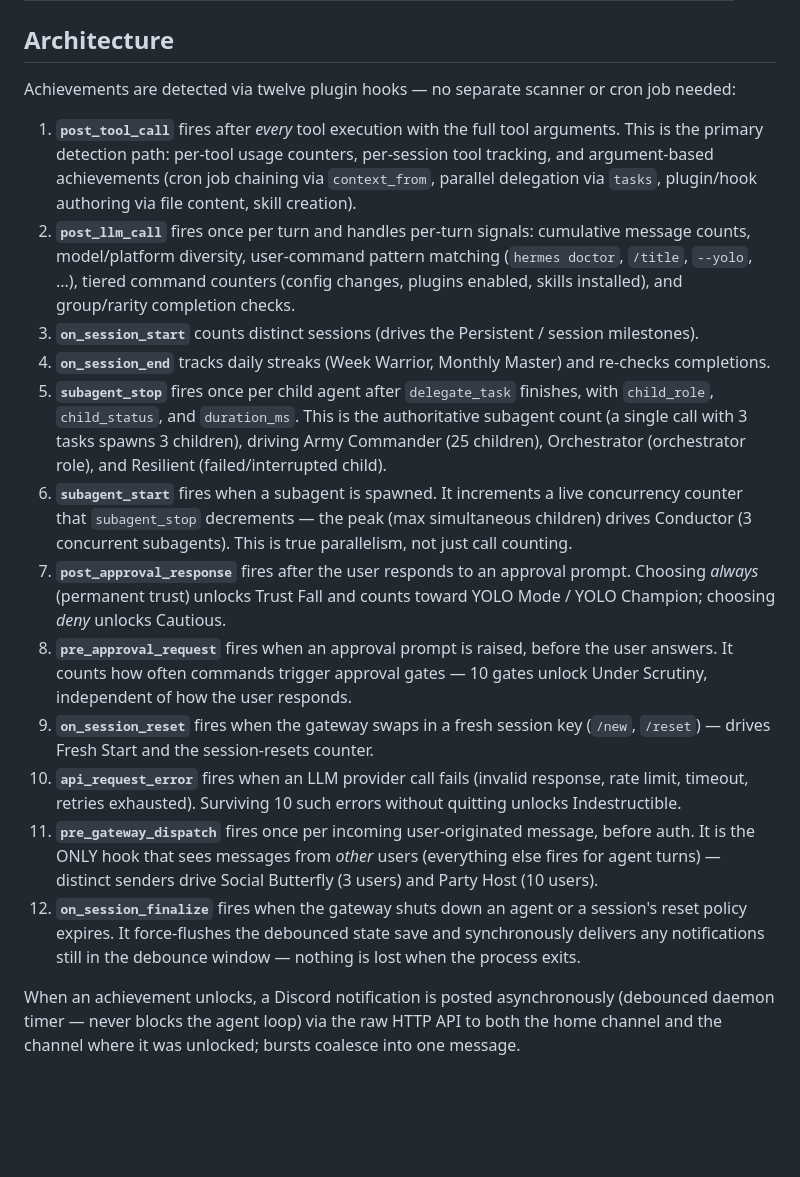
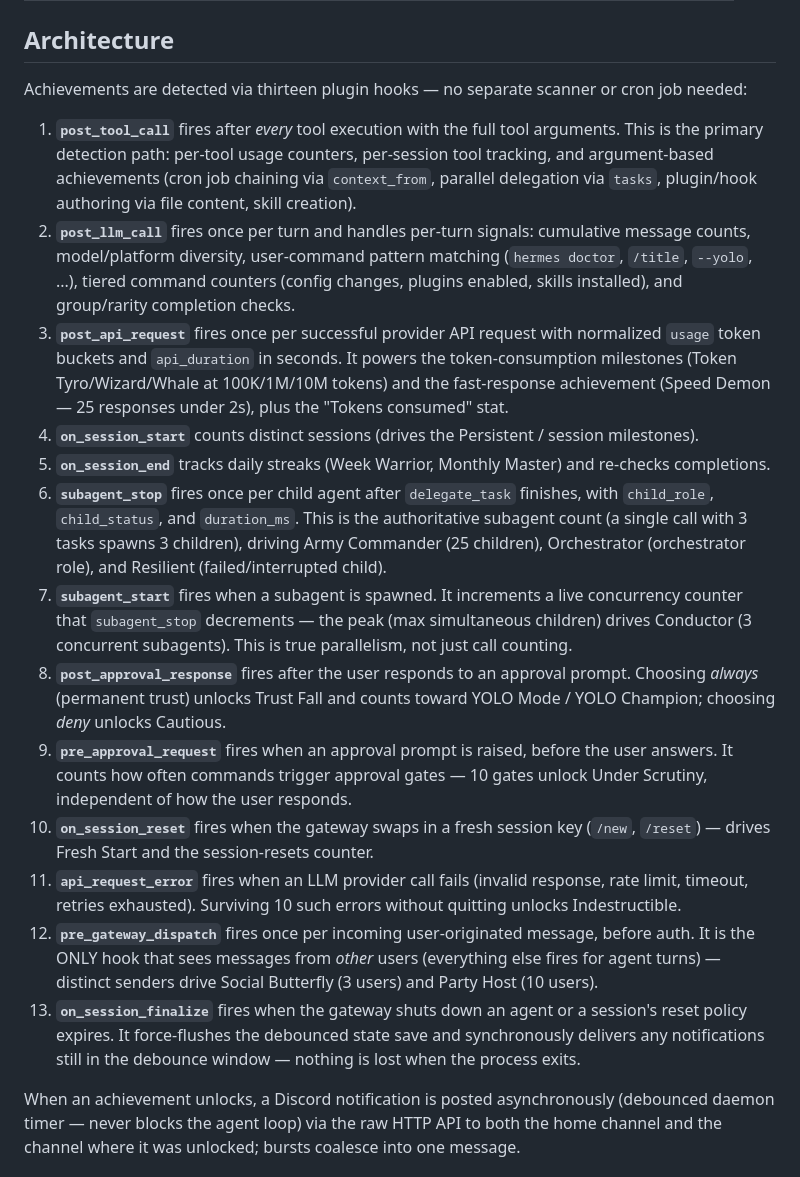
Before and after one commit to omiinaya/hermes-achievements-plugin, a Markdown page: README.md, the part around the change. Drawn GitHub-style; blank space fills up the shorter version.

Commit message:
docs: README architecture — thirteen hooks (post_api_request added)

```diff
--- a/README.md
+++ b/README.md
@@ -264,20 +264,21 @@ unlock them, Steam-style. Currently secret: `Fresh Start`, `Cautious`,
 
 ## Architecture
 
-Achievements are detected via twelve plugin hooks — no separate scanner or cron job needed:
+Achievements are detected via thirteen plugin hooks — no separate scanner or cron job needed:
 
 1. **`post_tool_call`** fires after *every* tool execution with the full tool arguments. This is the primary detection path: per-tool usage counters, per-session tool tracking, and argument-based achievements (cron job chaining via `context_from`, parallel delegation via `tasks`, plugin/hook authoring via file content, skill creation).
 2. **`post_llm_call`** fires once per turn and handles per-turn signals: cumulative message counts, model/platform diversity, user-command pattern matching (`hermes doctor`, `/title`, `--yolo`, ...), tiered command counters (config changes, plugins enabled, skills installed), and group/rarity completion checks.
-3. **`on_session_start`** counts distinct sessions (drives the Persistent / session milestones).
-4. **`on_session_end`** tracks daily streaks (Week Warrior, Monthly Master) and re-checks completions.
-5. **`subagent_stop`** fires once per child agent after `delegate_task` finishes, with `child_role`, `child_status`, and `duration_ms`. This is the authoritative subagent count (a single call with 3 tasks spawns 3 children), driving Army Commander (25 children), Orchestrator (orchestrator role), and Resilient (failed/interrupted child).
-6. **`subagent_start`** fires when a subagent is spawned. It increments a live concurrency counter that `subagent_stop` decrements — the peak (max simultaneous children) drives Conductor (3 concurrent subagents). This is true parallelism, not just call counting.
-7. **`post_approval_response`** fires after the user responds to an approval prompt. Choosing *always* (permanent trust) unlocks Trust Fall and counts toward YOLO Mode / YOLO Champion; choosing *deny* unlocks Cautious.
-8. **`pre_approval_request`** fires when an approval prompt is raised, before the user answers. It counts how often commands trigger approval gates — 10 gates unlock Under Scrutiny, independent of how the user responds.
-9. **`on_session_reset`** fires when the gateway swaps in a fresh session key (`/new`, `/reset`) — drives Fresh Start and the session-resets counter.
-10. **`api_request_error`** fires when an LLM provider call fails (invalid response, rate limit, timeout, retries exhausted). Surviving 10 such errors without quitting unlocks Indestructible.
-11. **`pre_gateway_dispatch`** fires once per incoming user-originated message, before auth. It is the ONLY hook that sees messages from *other* users (everything else fires for agent turns) — distinct senders drive Social Butterfly (3 users) and Party Host (10 users).
-12. **`on_session_finalize`** fires when the gateway shuts down an agent or a session's reset policy expires. It force-flushes the debounced state save and synchronously delivers any notifications still in the debounce window — nothing is lost when the process exits.
+3. **`post_api_request`** fires once per successful provider API request with normalized `usage` token buckets and `api_duration` in seconds. It powers the token-consumption milestones (Token Tyro/Wizard/Whale at 100K/1M/10M tokens) and the fast-response achievement (Speed Demon — 25 responses under 2s), plus the "Tokens consumed" stat.
+4. **`on_session_start`** counts distinct sessions (drives the Persistent / session milestones).
+5. **`on_session_end`** tracks daily streaks (Week Warrior, Monthly Master) and re-checks completions.
+6. **`subagent_stop`** fires once per child agent after `delegate_task` finishes, with `child_role`, `child_status`, and `duration_ms`. This is the authoritative subagent count (a single call with 3 tasks spawns 3 children), driving Army Commander (25 children), Orchestrator (orchestrator role), and Resilient (failed/interrupted child).
+7. **`subagent_start`** fires when a subagent is spawned. It increments a live concurrency counter that `subagent_stop` decrements — the peak (max simultaneous children) drives Conductor (3 concurrent subagents). This is true parallelism, not just call counting.
+8. **`post_approval_response`** fires after the user responds to an approval prompt. Choosing *always* (permanent trust) unlocks Trust Fall and counts toward YOLO Mode / YOLO Champion; choosing *deny* unlocks Cautious.
+9. **`pre_approval_request`** fires when an approval prompt is raised, before the user answers. It counts how often commands trigger approval gates — 10 gates unlock Under Scrutiny, independent of how the user responds.
+10. **`on_session_reset`** fires when the gateway swaps in a fresh session key (`/new`, `/reset`) — drives Fresh Start and the session-resets counter.
+11. **`api_request_error`** fires when an LLM provider call fails (invalid response, rate limit, timeout, retries exhausted). Surviving 10 such errors without quitting unlocks Indestructible.
+12. **`pre_gateway_dispatch`** fires once per incoming user-originated message, before auth. It is the ONLY hook that sees messages from *other* users (everything else fires for agent turns) — distinct senders drive Social Butterfly (3 users) and Party Host (10 users).
+13. **`on_session_finalize`** fires when the gateway shuts down an agent or a session's reset policy expires. It force-flushes the debounced state save and synchronously delivers any notifications still in the debounce window — nothing is lost when the process exits.
 
 When an achievement unlocks, a Discord notification is posted asynchronously (debounced daemon timer — never blocks the agent loop) via the raw HTTP API to both the home channel and the channel where it was unlocked; bursts coalesce into one message.
 
```
